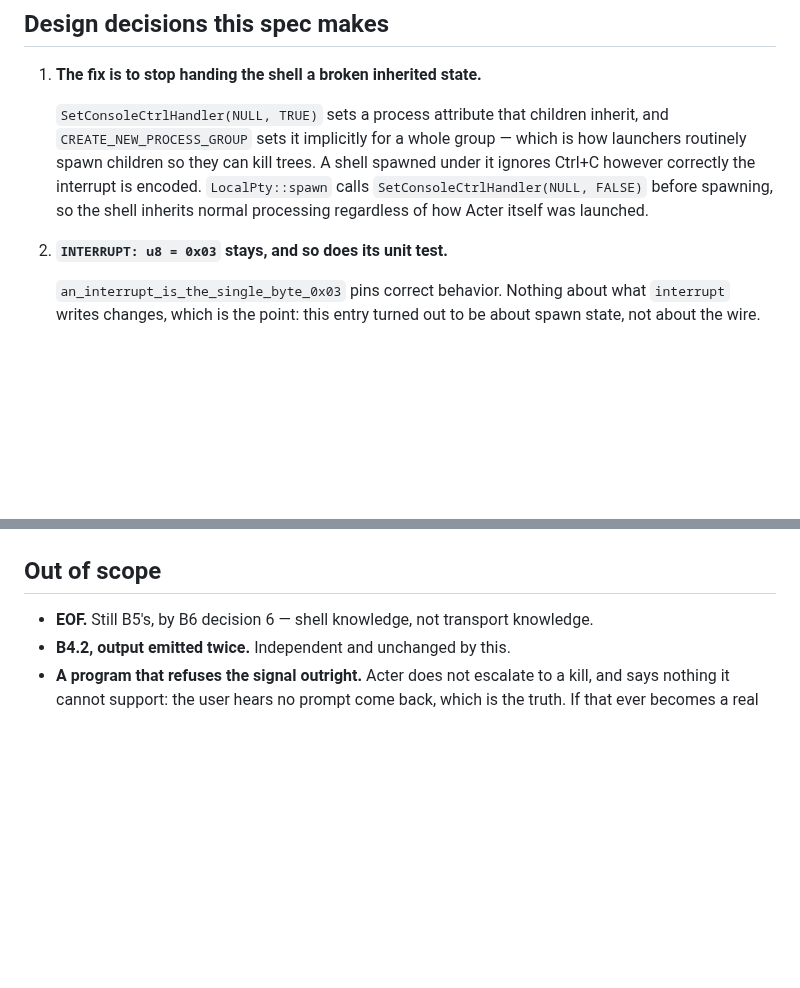
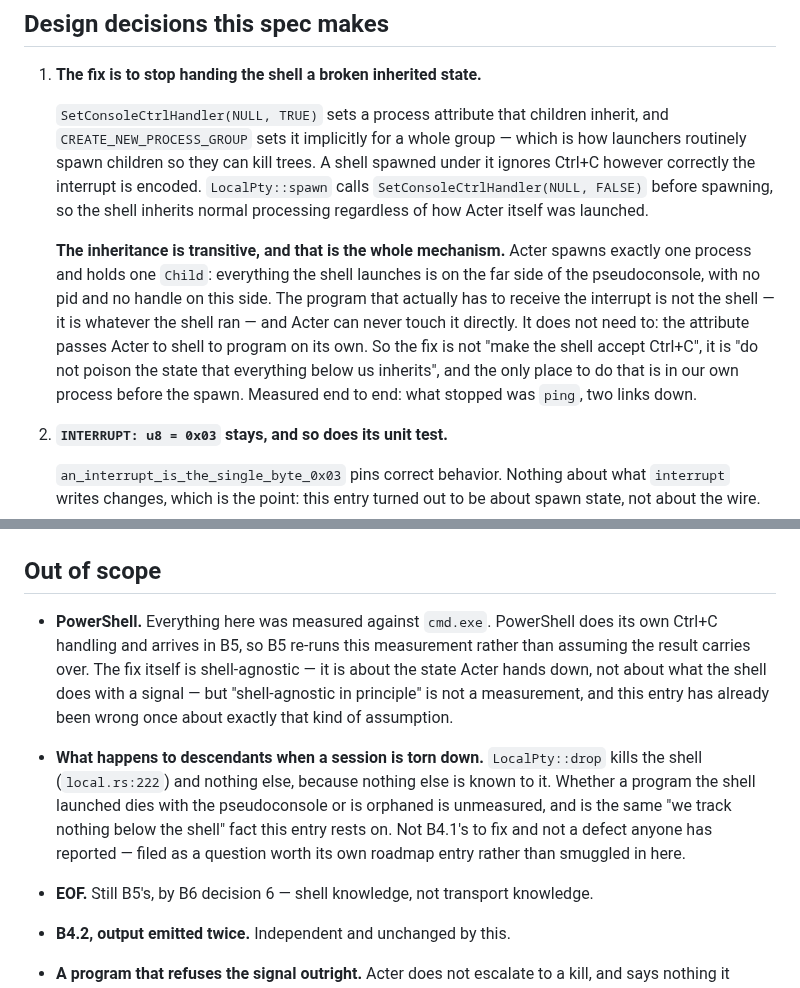
Before and after one commit to marlon-sousa/acter, a Markdown page: docs/specs/b4.1-interrupt-that-interrupts.md, 2 parts joined by grey strips. Drawn GitHub-style; blank space fills up the shorter version.

Commit message:
Spec B4.1: say that the inheritance is transitive, and bound the claim to cmd
Two gaps found in conversation.

The spec said the shell inherits normal Ctrl+C processing, which is true but
not the requirement. The process that has to receive the interrupt is whatever
the shell launched, and Acter never sees it: LocalPty spawns one process and
holds one Child, so everything below the shell is on the far side of the
pseudoconsole with no pid on this side. The attribute passes down the chain on
its own, which is why the only possible intervention point is our own process
before the spawn. What actually stopped in the measurement was ping, two links
down.

And the measurement was cmd.exe only. PowerShell does its own Ctrl+C handling
and arrives in B5, so B5 re-runs it rather than inheriting the conclusion. The
fix should be shell-agnostic, but this entry has already been wrong once about
an assumption of exactly that shape.

Also filed, not fixed: Drop kills the shell and nothing else, so whether a
running program is orphaned when a session is torn down is unmeasured. Same
root fact, its own roadmap entry.

Co-Authored-By: Claude Opus 5 <noreply@anthropic.com>

```diff
--- a/docs/specs/b4.1-interrupt-that-interrupts.md
+++ b/docs/specs/b4.1-interrupt-that-interrupts.md
@@ -37,6 +37,16 @@ roadmap as a trap rather than as findings about ConPTY.
    however correctly the interrupt is encoded. `LocalPty::spawn` calls
    `SetConsoleCtrlHandler(NULL, FALSE)` before spawning, so the shell inherits normal
    processing regardless of how Acter itself was launched.
+
+   **The inheritance is transitive, and that is the whole mechanism.** Acter spawns
+   exactly one process and holds one `Child`: everything the shell launches is on the far
+   side of the pseudoconsole, with no pid and no handle on this side. The program that
+   actually has to receive the interrupt is not the shell — it is whatever the shell ran —
+   and Acter can never touch it directly. It does not need to: the attribute passes Acter
+   to shell to program on its own. So the fix is not "make the shell accept Ctrl+C", it is
+   "do not poison the state that everything below us inherits", and the only place to do
+   that is in our own process before the spawn. Measured end to end: what stopped was
+   `ping`, two links down.
 
 2. **`INTERRUPT: u8 = 0x03` stays, and so does its unit test.**
 
@@ -154,6 +164,20 @@ Real-shell, in `tests/local_pty.rs`, `#[ignore]`d:
 
 ## Out of scope
 
+- **PowerShell.** Everything here was measured against `cmd.exe`. PowerShell does its own
+  Ctrl+C handling and arrives in B5, so B5 re-runs this measurement rather than assuming
+  the result carries over. The fix itself is shell-agnostic — it is about the state Acter
+  hands down, not about what the shell does with a signal — but "shell-agnostic in
+  principle" is not a measurement, and this entry has already been wrong once about
+  exactly that kind of assumption.
+
+- **What happens to descendants when a session is torn down.** `LocalPty::drop` kills the
+  shell (`local.rs:222`) and nothing else, because nothing else is known to it. Whether a
+  program the shell launched dies with the pseudoconsole or is orphaned is unmeasured, and
+  is the same "we track nothing below the shell" fact this entry rests on. Not B4.1's to
+  fix and not a defect anyone has reported — filed as a question worth its own roadmap
+  entry rather than smuggled in here.
+
 - **EOF.** Still B5's, by B6 decision 6 — shell knowledge, not transport knowledge.
 - **B4.2, output emitted twice.** Independent and unchanged by this.
 - **A program that refuses the signal outright.** Acter does not escalate to a kill, and
```
